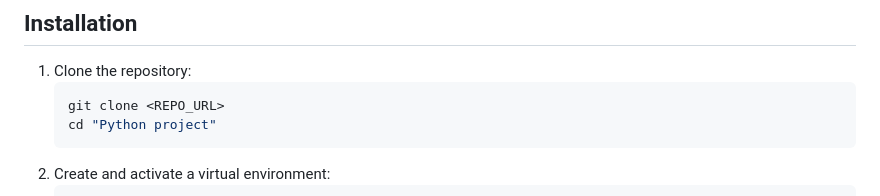
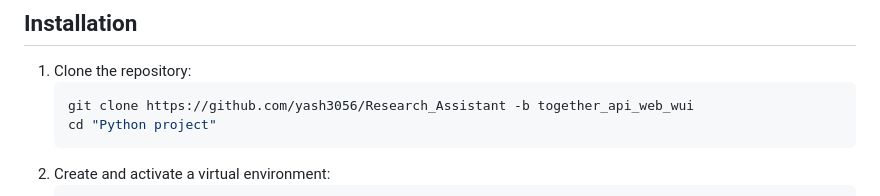
Before and after one commit to yash3056/rag, a Markdown page: README.md, the part around the change. Rendered like a GitHub page.

Commit message:
Update README.md
Signed-off-by: yash3056 <89018058+yash3056@users.noreply.github.com>

````diff
--- a/README.md
+++ b/README.md
@@ -21,7 +21,7 @@ This project is a Django-based web application that enables document ingestion,
 ## Installation
 1. Clone the repository:
    ```bash
-   git clone <REPO_URL>
+   git clone https://github.com/yash3056/Research_Assistant -b together_api_web_wui
    cd "Python project"
    ```
 2. Create and activate a virtual environment:
````
